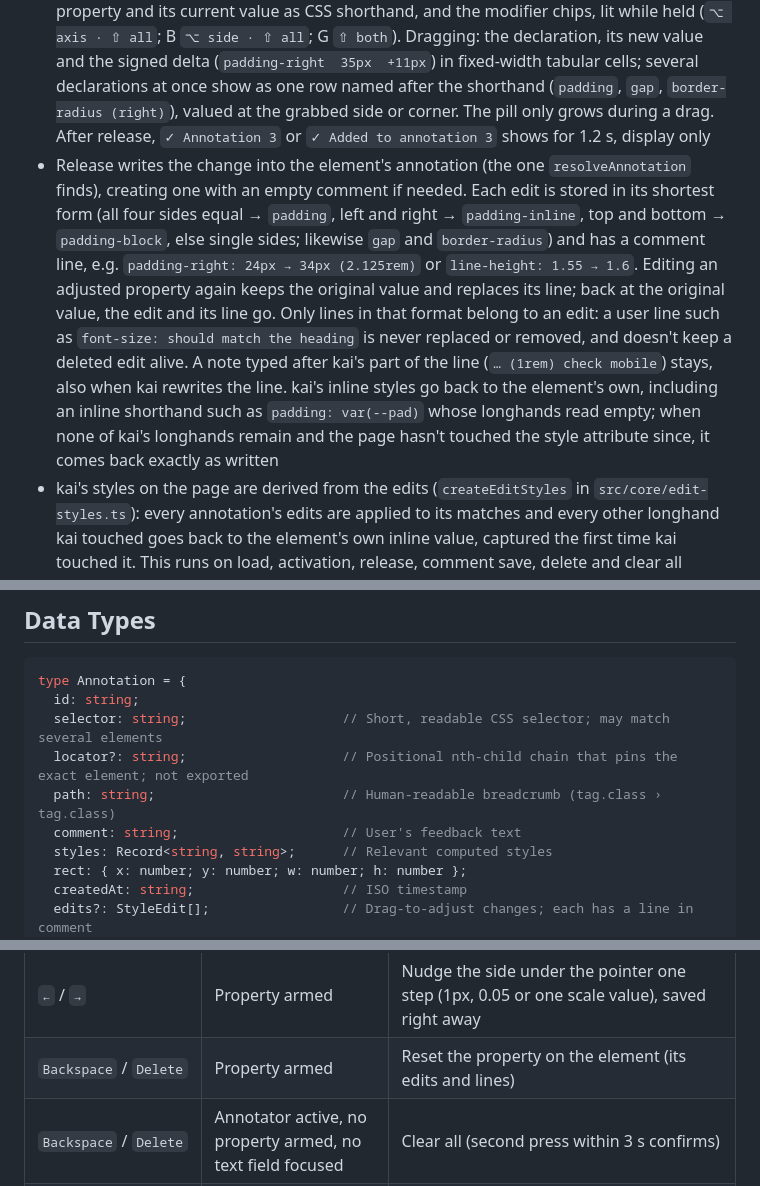
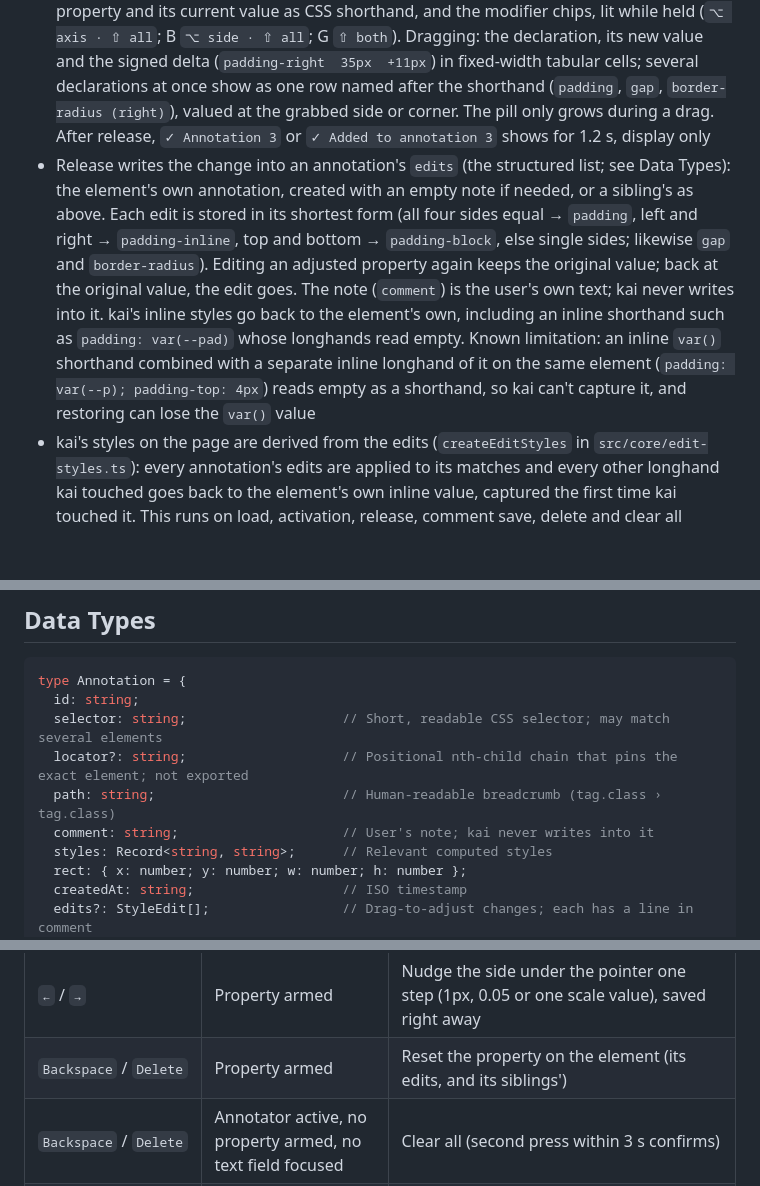
Before and after one commit to hfrdmnk/kai, a Markdown page: SPEC.md, 3 parts joined by grey strips. GitHub-like rendering; blank space fills up the shorter version.

```diff
--- a/SPEC.md
+++ b/SPEC.md
@@ -76,4 +77,4 @@ No React, no Svelte, no Vue. Pure vanilla TypeScript compiled to a single IIFE b
 - While armed and dragging, kai draws what will change like the box model: padding bands, hatched margin bands and gap gutters, stripes on alternate lines for line height, and for each changing corner a second rounded border 4px outside its curve. Changing sides and gutters get a 2px accent outline; an empty one still gets a 4px sliver (for a gap of 0, one at each boundary between items). Hidden look-alikes get no outline. The cursor is `ew-resize` / `ns-resize` / `move` along the changing sides or gaps, `crosshair` otherwise
 - The HUD stays one 32px line. Armed: a side or corner glyph (changing ones in accent), the property and its current value as CSS shorthand, and the modifier chips, lit while held (`⌥ axis · ⇧ all`; B `⌥ side · ⇧ all`; G `⇧ both`). Dragging: the declaration, its new value and the signed delta (`padding-right  35px  +11px`) in fixed-width tabular cells; several declarations at once show as one row named after the shorthand (`padding`, `gap`, `border-radius (right)`), valued at the grabbed side or corner. The pill only grows during a drag. After release, `✓ Annotation 3` or `✓ Added to annotation 3` shows for 1.2 s, display only
-- Release writes the change into the element's annotation (the one `resolveAnnotation` finds), creating one with an empty comment if needed. Each edit is stored in its shortest form (all four sides equal → `padding`, left and right → `padding-inline`, top and bottom → `padding-block`, else single sides; likewise `gap` and `border-radius`) and has a comment line, e.g. `padding-right: 24px → 34px (2.125rem)` or `line-height: 1.55 → 1.6`. Editing an adjusted property again keeps the original value and replaces its line; back at the original value, the edit and its line go. Only lines in that format belong to an edit: a user line such as `font-size: should match the heading` is never replaced or removed, and doesn't keep a deleted edit alive. A note typed after kai's part of the line (`… (1rem) check mobile`) stays, also when kai rewrites the line. kai's inline styles go back to the element's own, including an inline shorthand such as `padding: var(--pad)` whose longhands read empty; when none of kai's longhands remain and the page hasn't touched the style attribute since, it comes back exactly as written
+- Release writes the change into an annotation's `edits` (the structured list; see Data Types): the element's own annotation, created with an empty note if needed, or a sibling's as above. Each edit is stored in its shortest form (all four sides equal → `padding`, left and right → `padding-inline`, top and bottom → `padding-block`, else single sides; likewise `gap` and `border-radius`). Editing an adjusted property again keeps the original value; back at the original value, the edit goes. The note (`comment`) is the user's own text; kai never writes into it. kai's inline styles go back to the element's own, including an inline shorthand such as `padding: var(--pad)` whose longhands read empty. Known limitation: an inline `var()` shorthand combined with a separate inline longhand of it on the same element (`padding: var(--p); padding-top: 4px`) reads empty as a shorthand, so kai can't capture it, and restoring can lose the `var()` value
 - kai's styles on the page are derived from the edits (`createEditStyles` in `src/core/edit-styles.ts`): every annotation's edits are applied to its matches and every other longhand kai touched goes back to the element's own inline value, captured the first time kai touched it. This runs on load, activation, release, comment save, delete and clear all
@@ -125,7 +127,7 @@ type Annotation = {
   selector: string;                    // Short, readable CSS selector; may match several elements
   locator?: string;                    // Positional nth-child chain that pins the exact element; not exported
   path: string;                        // Human-readable breadcrumb (tag.class › tag.class)
-  comment: string;                     // User's feedback text
+  comment: string;                     // User's note; kai never writes into it
   styles: Record<string, string>;      // Relevant computed styles
   rect: { x: number; y: number; w: number; h: number };
   createdAt: string;                   // ISO timestamp
@@ -198,7 +200,7 @@ All kai UI layers sit at the top of the stacking context, above any host page co
 | `Shift`, held | Property armed | All sides, all corners or both gaps |
 | `T` | Property armed, page has a scale | Toggle snapping to the project's utility classes or scale variables (stays on) |
 | `←` / `→` | Property armed | Nudge the side under the pointer one step (1px, 0.05 or one scale value), saved right away |
-| `Backspace` / `Delete` | Property armed | Reset the property on the element (its edits and lines) |
+| `Backspace` / `Delete` | Property armed | Reset the property on the element (its edits, and its siblings') |
 | `Backspace` / `Delete` | Annotator active, no property armed, no text field focused | Clear all (second press within 3 s confirms) |
 | `,` | Annotator active, no text field focused | Toggle settings |
 | `I` | Annotator active, no text field focused | Toggle interaction / annotation mode |
```
Also changed, not shown: other parts of SPEC.md (+7 -5 lines), CHANGELOG.md (+4 -4 lines), README.md (+7 -6 lines).
